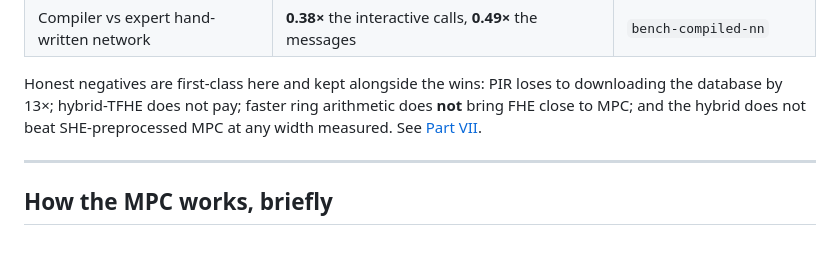
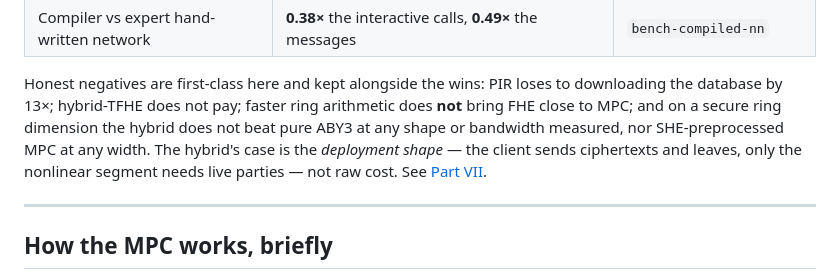
Before and after one commit to emmorais/baru, a Markdown page: README.md, the part around the change. Drawn GitHub-style; blank space fills up the shorter version.

```diff
--- a/README.md
+++ b/README.md
@@ -116,8 +116,11 @@ the corrections behind each row are in [`docs/experiments.md`](docs/experiments.
 
 Honest negatives are first-class here and kept alongside the wins: PIR loses to
 downloading the database by 13×; hybrid-TFHE does not pay; faster ring arithmetic
-does **not** bring FHE close to MPC; and the hybrid does not beat
-SHE-preprocessed MPC at any width measured. See
+does **not** bring FHE close to MPC; and on a secure ring dimension the hybrid
+does not beat pure ABY3 at any shape or bandwidth measured, nor SHE-preprocessed
+MPC at any width. The hybrid's case is the *deployment shape* — the client
+sends ciphertexts and leaves, only the nonlinear segment needs live parties —
+not raw cost. See
 [Part VII](docs/experiments.md#part-vii--negative-superseded-and-withdrawn-results).
 
 ---
```
Also changed, not shown: docs/experiments.md (+70 -21 lines).
